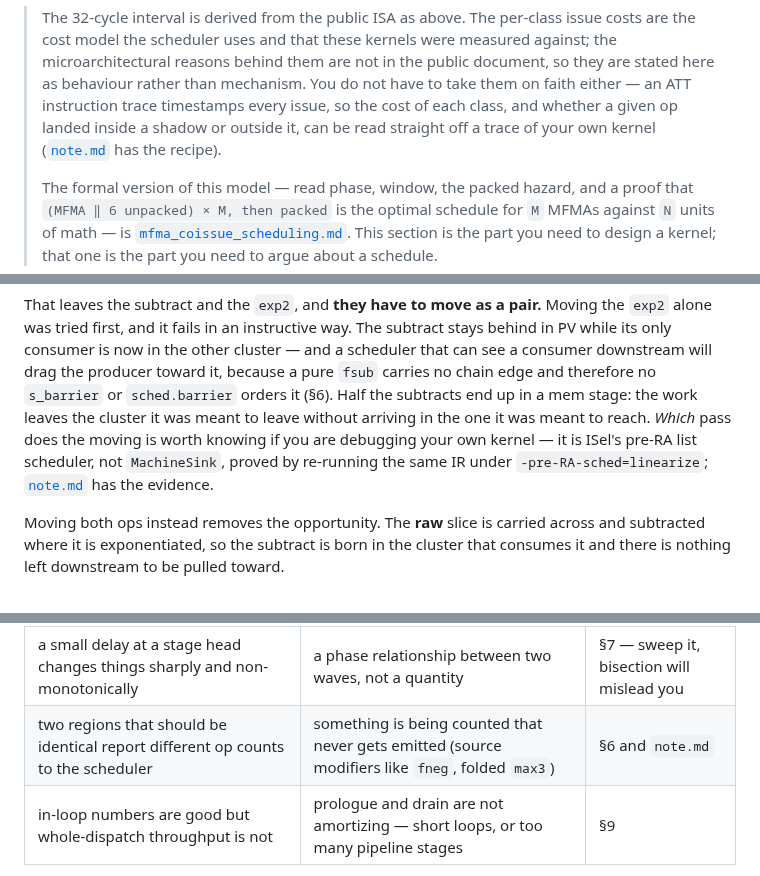
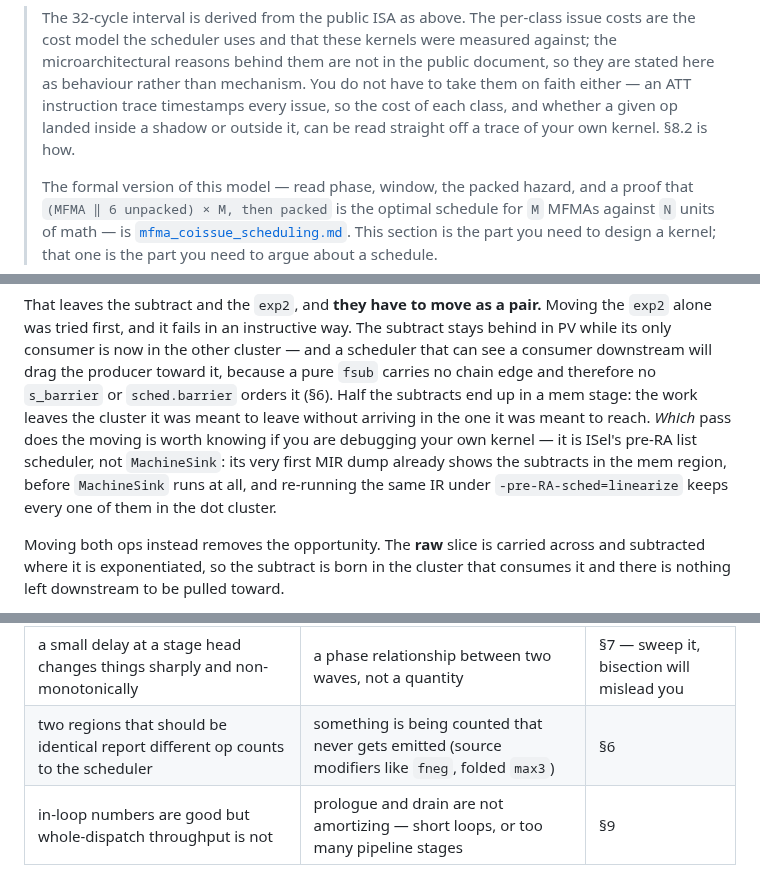
Before and after one commit to ROCm/gfx950-gluon-tutorials, a Markdown page: kernels/attention/README.md, 3 parts joined by grey strips. Rendered like a GitHub page.

```diff
--- a/kernels/attention/README.md
+++ b/kernels/attention/README.md
@@ -150,8 +150,8 @@ form that can never be hidden. Those are not in tension; they apply to different
 > microarchitectural reasons behind them are not in the public document, so they are stated
 > here as behaviour rather than mechanism. You do not have to take them on faith either — an
 > ATT instruction trace timestamps every issue, so the cost of each class, and whether a given
-> op landed inside a shadow or outside it, can be read straight off a trace of your own kernel
-> ([`note.md`](note.md) has the recipe).
+> op landed inside a shadow or outside it, can be read straight off a trace of your own kernel.
+> §8.2 is how.
 >
 > The formal version of this model — read phase, window, the packed hazard, and a proof that
 > `(MFMA ‖ 6 unpacked) × M, then packed` is the optimal schedule for `M` MFMAs against `N` units
@@ -392,8 +392,9 @@ downstream will drag the producer toward it, because a pure `fsub` carries no ch
 therefore no `s_barrier` or `sched.barrier` orders it (§6). Half the subtracts end up in a mem
 stage: the work leaves the cluster it was meant to leave without arriving in the one it was meant
 to reach. *Which* pass does the moving is worth knowing if you are debugging your own kernel — it
-is ISel's pre-RA list scheduler, not `MachineSink`, proved by re-running the same IR under
-`-pre-RA-sched=linearize`; [`note.md`](note.md) has the evidence.
+is ISel's pre-RA list scheduler, not `MachineSink`: its very first MIR dump already shows the
+subtracts in the mem region, before `MachineSink` runs at all, and re-running the same IR under
+`-pre-RA-sched=linearize` keeps every one of them in the dot cluster.
 
 Moving both ops instead removes the opportunity. The **raw** slice is carried across and subtracted
 where it is exponentiated, so the subtract is born in the cluster that consumes it and there is
@@ -610,7 +612,7 @@ through:
 | a stage's tail is vector work while the matrix pipe is idle | the interleave was requested but never constructed | §6 — declare it, don't pin it |
 | efficiency is at its ceiling but throughput is flat or worse | you bought cycles and paid for them in clock | §9 — power cap |
 | a small delay at a stage head changes things sharply and non-monotonically | a phase relationship between two waves, not a quantity | §7 — sweep it, bisection will mislead you |
-| two regions that should be identical report different op counts to the scheduler | something is being counted that never gets emitted (source modifiers like `fneg`, folded `max3`) | §6 and `note.md` |
+| two regions that should be identical report different op counts to the scheduler | something is being counted that never gets emitted (source modifiers like `fneg`, folded `max3`) | §6 |
 | in-loop numbers are good but whole-dispatch throughput is not | prologue and drain are not amortizing — short loops, or too many pipeline stages | §9 |
 
 The habit underneath all of it: **judge a scheduling change by cycles, and a kernel by both cycles
```
Also changed, not shown: other parts of kernels/attention/README.md (+10 -12 lines).
